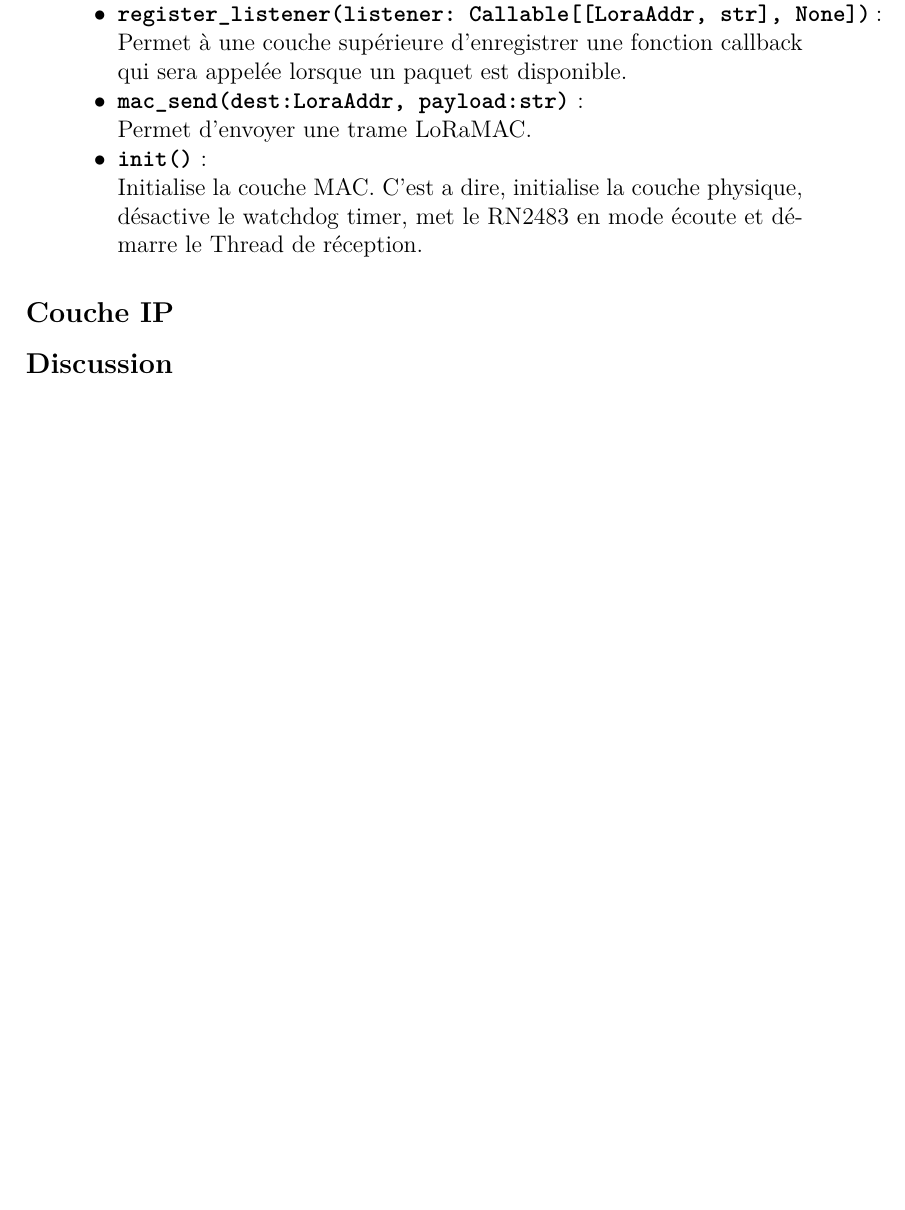
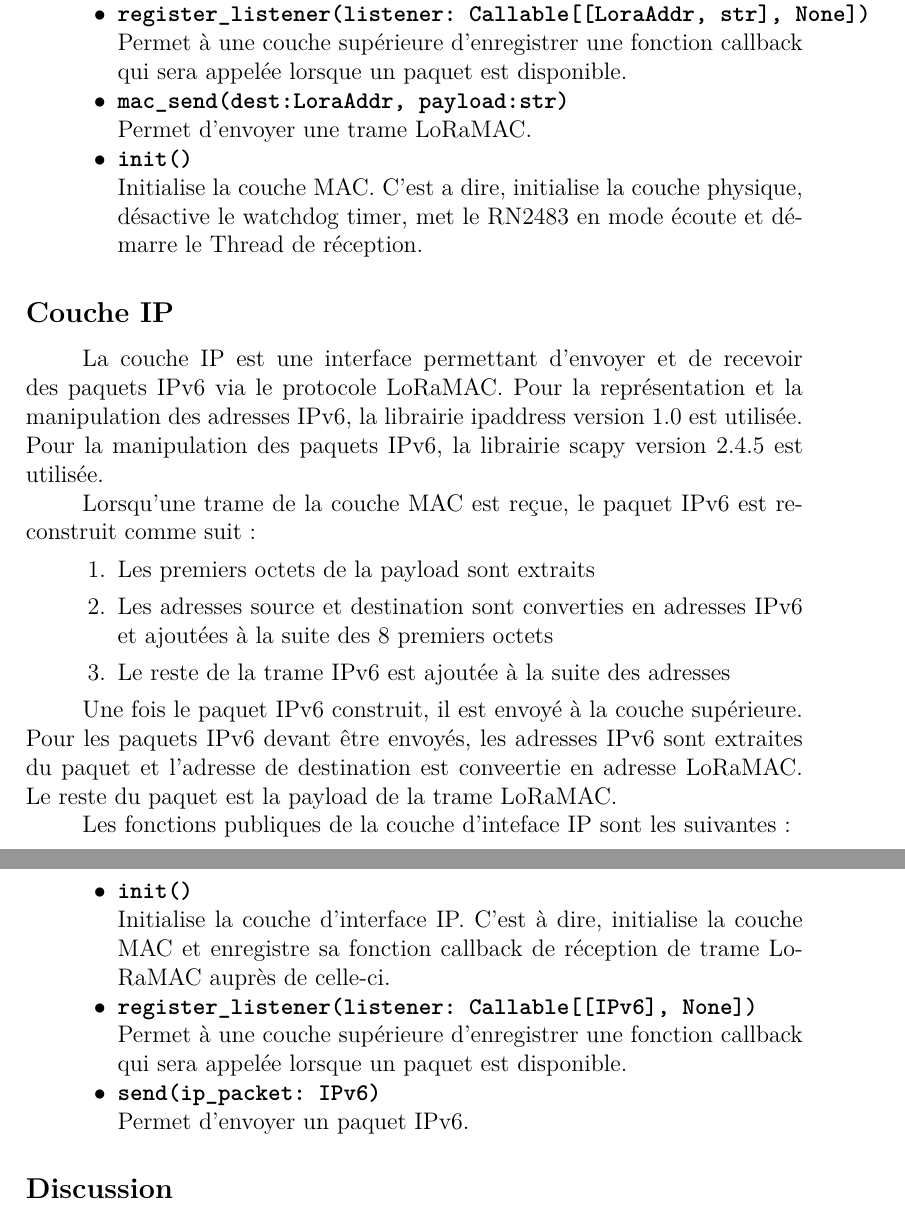
Before and after one commit to ArnaudPalgen/ma2_memoire, a LaTeX document (memoire/main.tex, which reads memoire/src/mise_en_oeuvre/lora_root.tex): part of page 40 of 43 before the commit and two parts of pages 40 and 41 of 44 after it, the two joined at a grey line, cut so that both start at the same text, the shorter picture padded with empty space. Compiled offline with pdfLaTeX.

Commit message:
lora_root v0 end + correct drawio lora-ipv6

```diff
--- a/memoire/src/mise_en_oeuvre/lora_root.tex
+++ b/memoire/src/mise_en_oeuvre/lora_root.tex
@@ -73,17 +73,37 @@
     \subsection*{Fonctions publiques de la couche MAC}
         La couche MAC possède trois fonctions publiques pour qu'une couche supérieure puisse l'utiliser.
         \begin{itemize}
-            \item \textbf{\texttt{register\_listener(listener: Callable[[LoraAddr, str], None])}}:\\
+            \item \textbf{\texttt{register\_listener(listener: Callable[[LoraAddr, str], None])}}\\
                 Permet à une couche supérieure d'enregistrer une fonction callback qui sera appelée lorsque un paquet est disponible.
-            \item \textbf{\texttt{mac\_send(dest:LoraAddr, payload:str)}}:\\
+            \item \textbf{\texttt{mac\_send(dest:LoraAddr, payload:str)}}\\
                 Permet d'envoyer une trame LoRaMAC.
-            \item \textbf{\texttt{init()}}:\\
+            \item \textbf{\texttt{init()}}\\
                 Initialise la couche MAC. C'est a dire, initialise la couche physique,
                 désactive le watchdog timer, met le RN2483 en mode écoute et démarre le Thread de réception.
         \end{itemize}
 
 \subsection*{Couche IP}\label{subsec:work-loraroot:iplayer}
-        %todo
+        La couche IP est une interface permettant d'envoyer et de recevoir des paquets IPv6 via le protocole LoRaMAC. Pour la représentation et la manipulation des adresses IPv6, la librairie ipaddress version 1.0 est utilisée. Pour la manipulation des paquets IPv6, la librairie scapy version 2.4.5 est utilisée.
+
+        Lorsqu'une trame de la couche MAC est reçue, le paquet IPv6 est reconstruit comme suit:
+        \begin{enumerate}
+            \item Les premiers octets de la payload sont extraits
+            \item Les adresses source et destination sont converties en adresses IPv6 et ajoutées à la suite des 8 premiers octets
+            \item Le reste de la trame IPv6 est ajoutée à la suite des adresses
+        \end{enumerate}
+
+        Une fois le paquet IPv6 construit, il est envoyé à la couche supérieure.
+        Pour les paquets IPv6 devant être envoyés, les adresses IPv6 sont extraites du paquet et l'adresse de destination est conveertie en adresse LoRaMAC. Le reste du paquet est la payload de la trame LoRaMAC.
+
+        Les fonctions publiques de la couche d'inteface IP sont les suivantes:
+        \begin{itemize}
+            \item \textbf{\texttt{init()}}\\Initialise la couche d'interface IP. C'est à dire, initialise la couche MAC et enregistre sa fonction callback de réception de trame LoRaMAC auprès de celle-ci.
+            \item \textbf{\texttt{register\_listener(listener: Callable[[IPv6], None])}}\\
+            Permet à une couche supérieure d'enregistrer une fonction callback qui sera appelée lorsque un paquet est disponible.
+            \item \textbf{\texttt{send(ip\_packet: IPv6)}}\\
+            Permet d'envoyer un paquet IPv6.
+        \end{itemize}
+
 
 \subsection*{Discussion}
         %todo
```
Also changed, not shown: 2 other files.
